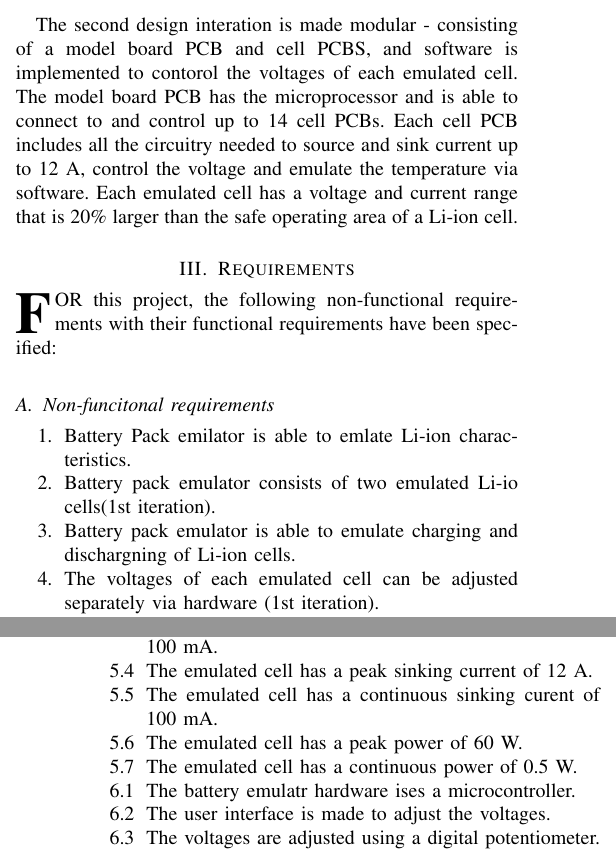
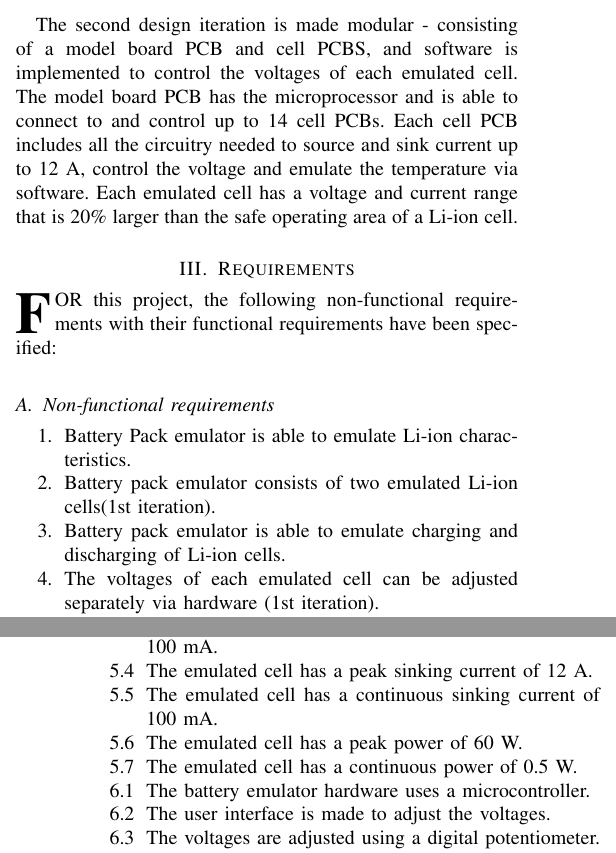
Before and after one commit to HeinVerhallen/Hardware_Simulator, a LaTeX paper (Documentation/Model Design Document/Main.tex, which reads Documentation/Model Design Document/Project_Description.tex, Documentation/Model Design Document/Requirements.tex): two parts of the columns of pages 1 and 2 of 4, joined at a grey line, cut so that both start at the same text. Compiled offline with pdfLaTeX.

Commit message:
fixed some spelling mistakes

```diff
--- a/Documentation/Model Design Document/Project_Description.tex
+++ b/Documentation/Model Design Document/Project_Description.tex
@@ -7,7 +7,7 @@ The first iteration of the design inclde a Li-ion battery cell emulator, capable
 the voltage of the emulated cell is adjusted by a mechanical variable resistor. This iteration has no software and it is needed only for
 testing the current sourcing and sinking. This design is completed on a single PCB.
 
-The second design interation is made modular - consisting of a model board PCB and cell PCBS, and software is implemented to contorol the
+The second design iteration is made modular - consisting of a model board PCB and cell PCBS, and software is implemented to control the
 voltages of each emulated cell. The model board PCB has the microprocessor and is able to connect to and control up to 14 cell PCBs. Each
 cell PCB includes all the circuitry needed to source and sink current up to 12 A, control the voltage and emulate the temperature via software.
 Each emulated cell has a voltage and current range that is 20\% larger than the safe operating area of a Li-ion cell.
--- a/Documentation/Model Design Document/Requirements.tex
+++ b/Documentation/Model Design Document/Requirements.tex
@@ -2,12 +2,12 @@
 {F}{or} this project, the following non-functional requirements with their
 functional requirements have been specified:
 
-\subsection{Non-funcitonal requirements}
+\subsection{Non-functional requirements}
 \begin{enumerate}
-    \item[1.] Battery Pack emilator is able to emlate Li-ion characteristics.
-    \item[2.] Battery pack emulator consists of two emulated Li-io
+    \item[1.] Battery Pack emulator is able to emulate Li-ion characteristics.
+    \item[2.] Battery pack emulator consists of two emulated Li-ion
     cells(1st iteration).
-    \item[3.] Battery pack emulator is able to emulate charging and dischargning of
+    \item[3.] Battery pack emulator is able to emulate charging and discharging of
     Li-ion cells.
     \item[4.] The voltages of each emulated cell can be adjusted separately
     via hardware (1st iteration).
@@ -44,10 +44,10 @@ Every functional requirement is linked to a non-functinal requirement.
     \item[5.2] The emulated cell has a peak sourcing current of 12 A.
     \item[5.3] The emulated cell has a continuous sourcing current of 100 mA.
     \item[5.4] The emulated cell has a peak sinking current of 12 A.
-    \item[5.5] The emulated cell has a continuous sinking curent of 100 mA.
+    \item[5.5] The emulated cell has a continuous sinking current of 100 mA.
     \item[5.6] The emulated cell has a peak power of 60 W.
     \item[5.7] The emulated cell has a continuous power of 0.5 W.
-    \item[6.1] The battery emulatr hardware ises a microcontroller.
+    \item[6.1] The battery emulator hardware uses a microcontroller.
     \item[6.2] The user interface is made to adjust the voltages.
     \item[6.3] The voltages are adjusted using a digital potentiometer.
     \item[7.1] The temperature is emulated by using a digital potentiometer.
```
Also changed, not shown: Documentation/Model Design Document/Boundary_Conditions.tex (+1 -1 lines), Documentation/Model Design Document/Project_Description.tex (2 more changed lines), Documentation/Model Design Document/Requirements.tex (4 more changed lines).
